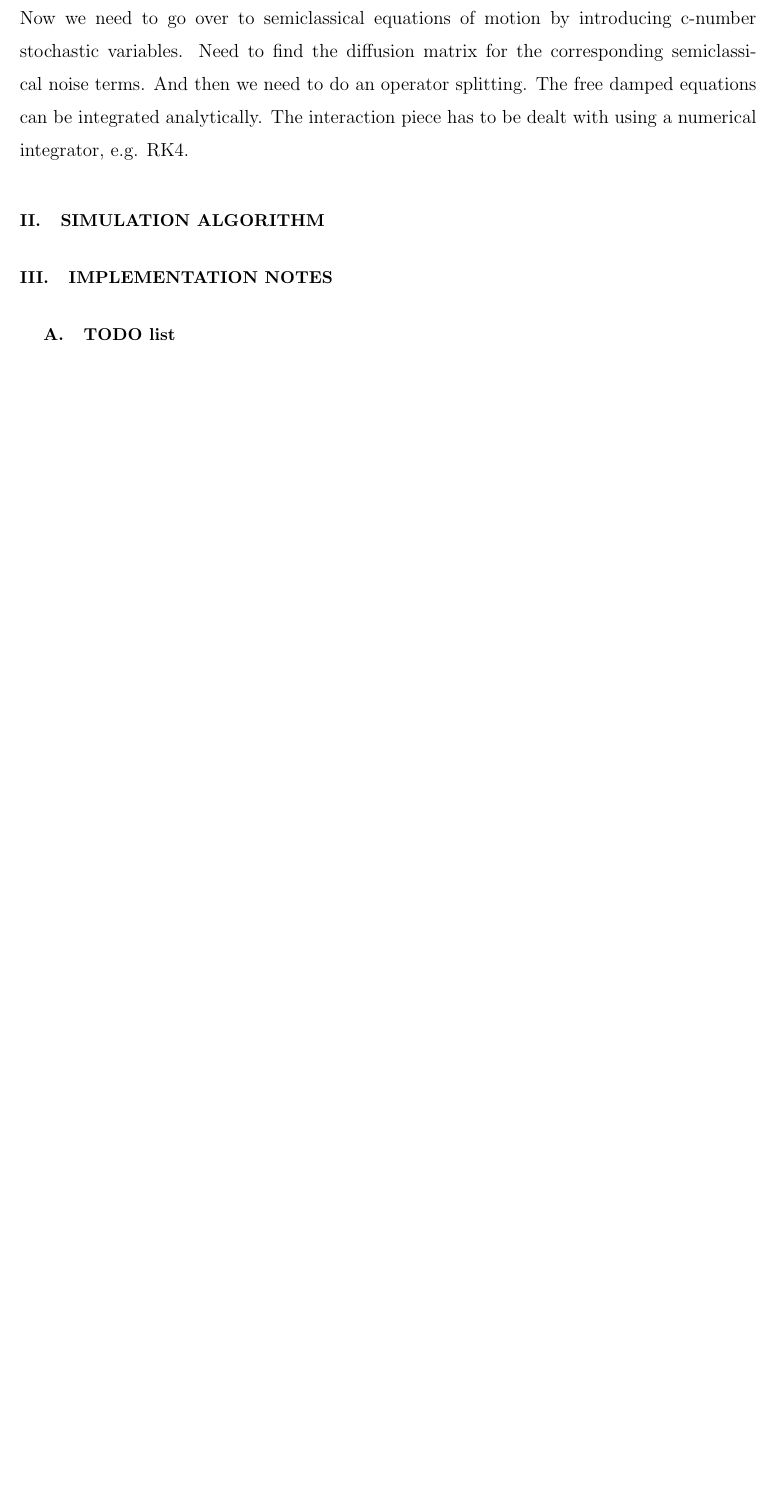
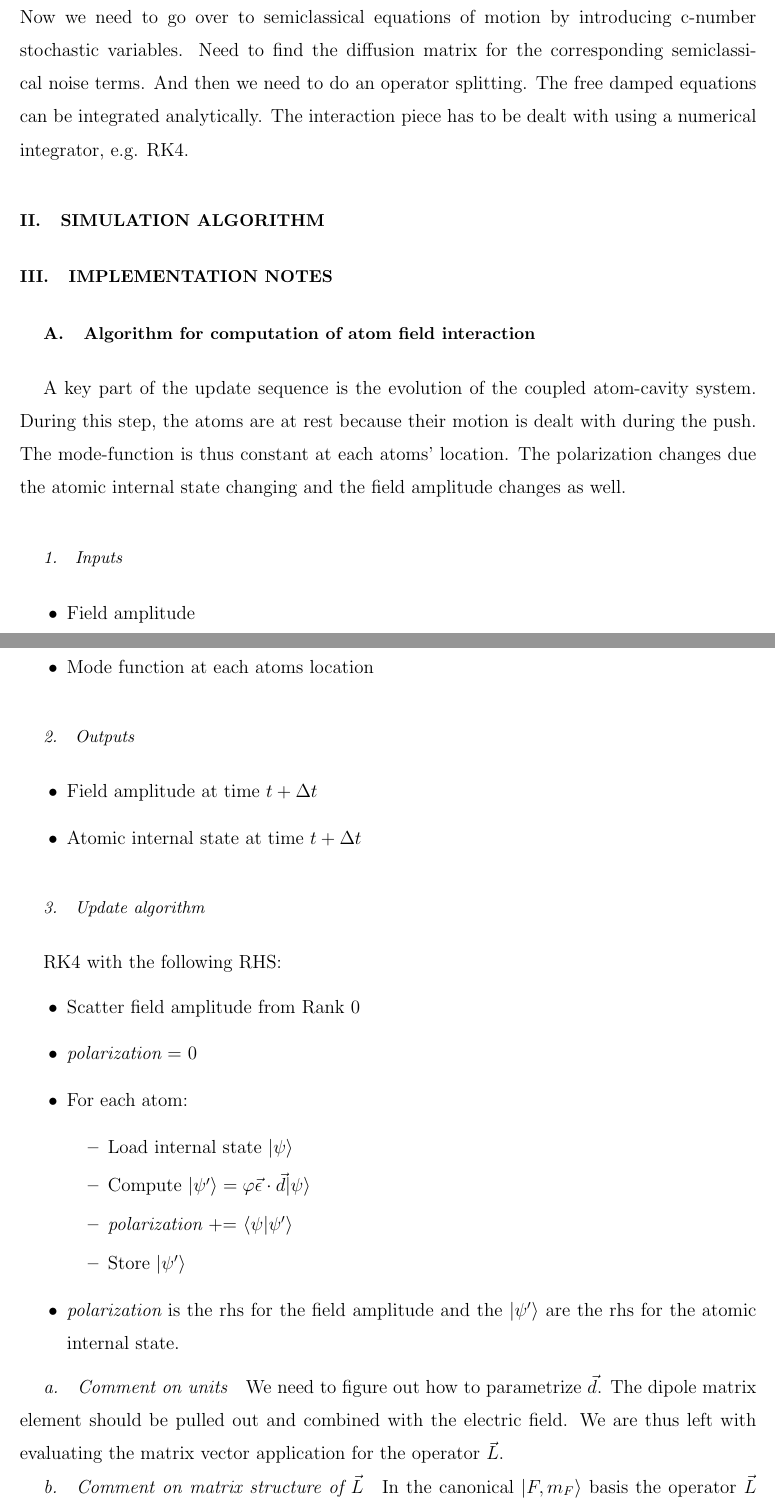
Before and after one commit to d-meiser/BeamLaser, a LaTeX paper (notes/beamLaser.tex): part of page 2 of 3 before the commit and two parts of pages 2 and 3 of 4 after it, the two joined at a grey line, cut so that both start at the same text, the shorter picture padded with empty space. Compiled offline with pdfLaTeX.

Commit message:
A few notes on dipole interaction.

```diff
--- a/notes/beamLaser.tex
+++ b/notes/beamLaser.tex
@@ -94,3 +94,58 @@ has to be dealt with using a numerical integrator, e.g. RK4.
 
 \section{Implementation notes}
 
+
+\subsection{Algorithm for computation of atom field interaction}
+
+A key part of the update sequence is the evolution of the coupled
+atom-cavity system.  During this step, the atoms are at rest
+because their motion is dealt with during the push.  The
+mode-function is thus constant at each atoms' location.  The
+polarization changes due the atomic internal state changing and
+the field amplitude changes as well.
+
+\subsubsection{Inputs}
+
+\begin{itemize}
+\item Field amplitude
+\item Atomic internal states
+\item Mode function at each atoms location
+\end{itemize}
+
+
+\subsubsection{Outputs}
+
+\begin{itemize}
+\item Field amplitude at time $t+\Delta t$
+\item Atomic internal state at time $t+\Delta t$
+\end{itemize}
+
+
+\subsubsection{Update algorithm}
+
+RK4 with the following RHS:
+
+\begin{itemize}
+\item Scatter field amplitude from Rank 0
+\item {\it polarization} = 0
+\item For each atom:
+\begin{itemize}
+  \item Load internal state $|\psi\rangle$
+  \item Compute $|\psi^\prime\rangle =
+                 \varphi\vec{\epsilon}\cdot\vec{d}|\psi\rangle$
+  \item {\it polarization} += $\langle\psi|\psi^\prime\rangle$
+  \item Store $|\psi^\prime\rangle$
+\end{itemize}
+\item {\it polarization} is the rhs for the field amplitude and
+the $|\psi^\prime\rangle$ are the rhs for the atomic internal
+state.
+\end{itemize}
+
+\paragraph{Comment on units} We need to figure out how to
+parametrize $\vec{d}$.  The dipole matrix element should be
+pulled out and combined with the electric field.  We are thus
+left with evaluating the matrix vector application for the
+operator $\vec{L}$.
+
+\paragraph{Comment on matrix structure of $\vec{L}$} In the
+canonical $|F,m_F\rangle$ basis the operator $\vec{L}$ is
```
Also changed, not shown: notes/beamLaser.tex (12 more changed lines).
